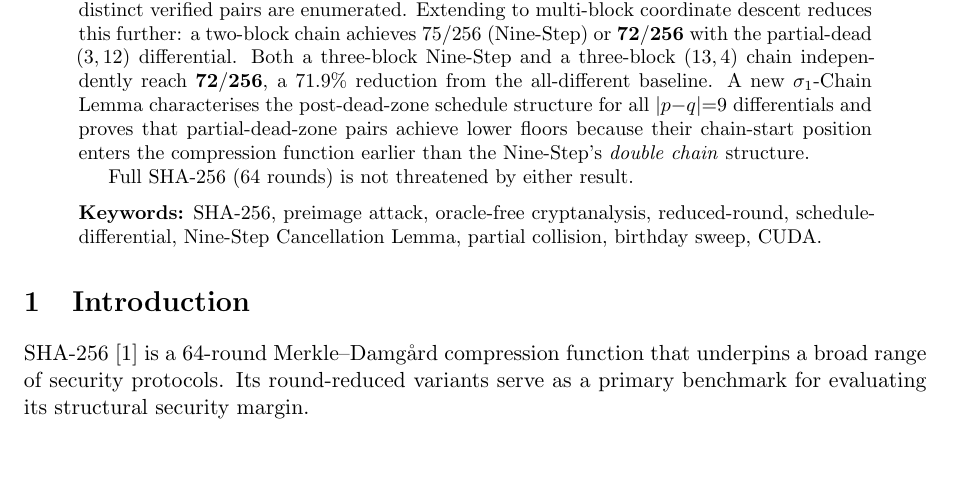
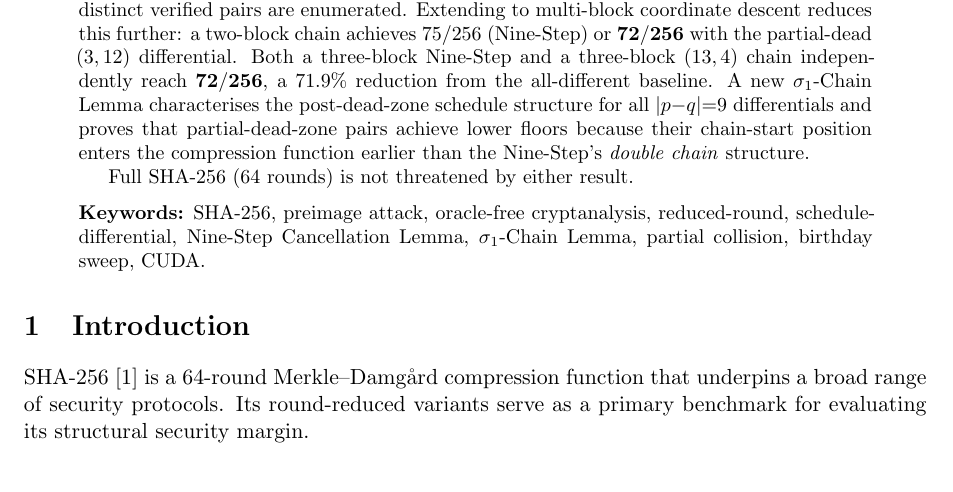
Before and after one commit to kamb-code/sha256-r19-preimage, a LaTeX paper (paper_r19_final.tex): part of page 1 of 20, cut so that both start at the same text. Compiled offline with pdfLaTeX.

Commit message:
Add sigma1-Chain Lemma to keywords
Co-Authored-By: Claude Sonnet 4.6 <noreply@anthropic.com>

```diff
--- a/paper_r19_final.tex
+++ b/paper_r19_final.tex
@@ -94,7 +94,7 @@ Full SHA-256 (64 rounds) is not threatened by either result.
 \medskip
 \noindent\textbf{Keywords:} SHA-256, preimage attack, oracle-free
 cryptanalysis, reduced-round, schedule-differential, Nine-Step
-Cancellation Lemma, partial collision, birthday sweep, CUDA.
+Cancellation Lemma, $\sigma_1$-Chain Lemma, partial collision, birthday sweep, CUDA.
 \end{abstract}
 
 %-----------------------------------------------------------------------
```
Also changed, not shown: paper_r19_final.pdf.
